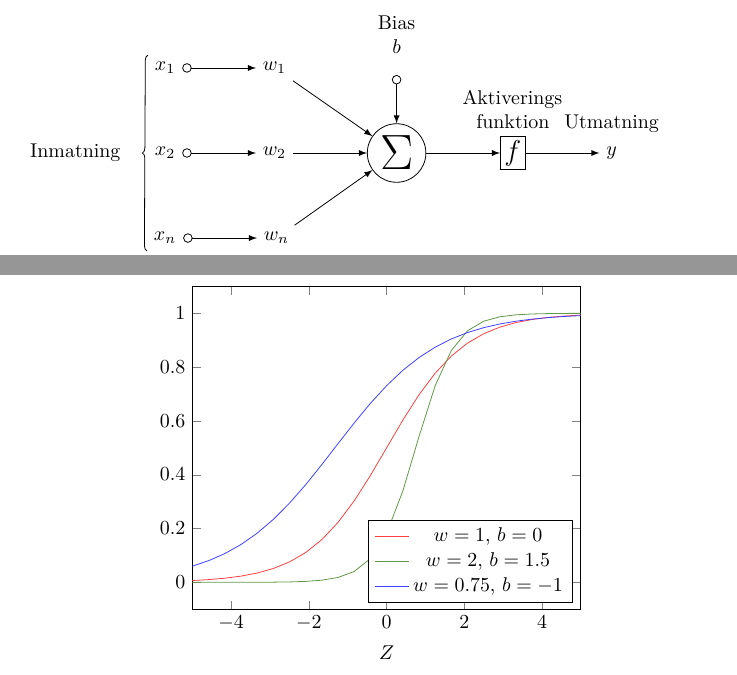
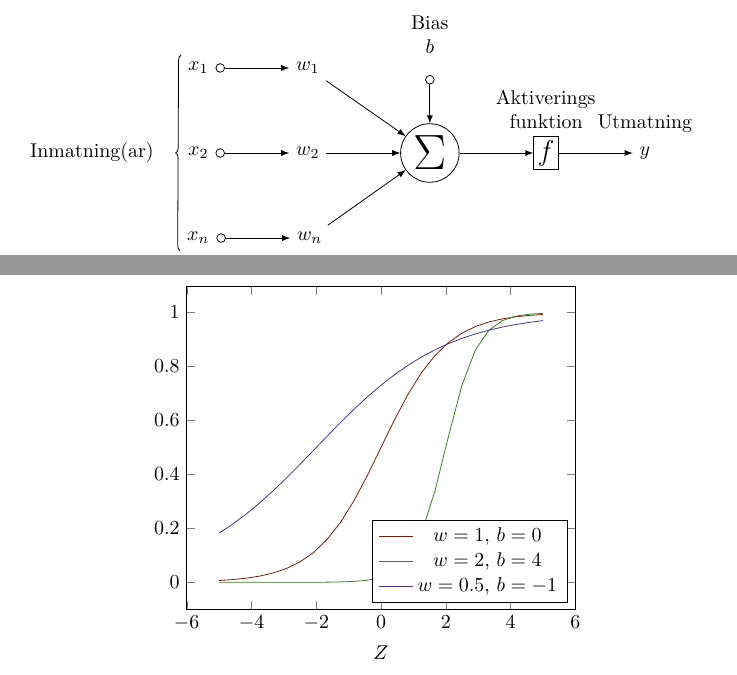
Before and after one commit to W-johansson/Gymnasiearbete, a LaTeX document (projektplan.tex, which reads inledning.tex): two parts of pages 2 and 3 of 7, joined at a grey line, cut so that both start at the same text. Compiled offline with pdfLaTeX.

Commit message:
Minor text fix

```diff
--- a/inledning.tex
+++ b/inledning.tex
@@ -93,7 +93,7 @@ under användning, men oftast slutar man träna det när resultet är önskvärt
 		\draw[-latex] (w3) -- (sigma);
 		\draw[o-latex] (b) -- (sigma);
 		\draw[decorate,decoration={brace,mirror}] (x1.north west) --
-		node[left=10pt] {Inmatning} (x3.south west);
+		node[left=10pt] {Inmatning(ar)} (x3.south west);
 	\end{tikzpicture}
 	\caption{Sigmoid neuron}
 	\label{fig:sigmoidneuron}
@@ -125,16 +125,18 @@ weightsen medan biasen förskjuter hela kurvan i x-led.
 	\sigma(z) \equiv \frac{1}{1 + e^{-z}} \\
 \end{equation}
 
+%figur för sigmoidfunktionens graf
 \begin{figure}
 	\centering
 	\begin{tikzpicture}
-		\begin{axis}[xlabel=$Z$,xmin=-5,xmax=5,
-				legend style={at={(0.98,0.02)},anchor=south east},
-			legend entries={$w = 1\text{, } b = 0$, $w = 2\text{, } b = 1.5$,
-		$w = 0.75\text{, } b = -1$},]
-			\addplot[red!75] {(1)/(1+e^-x)};
-			\addplot[OliveGreen!75] {(1)/(1+e^(-2*x+1.5))};
-			\addplot[blue!75] {(1)/(1+e^(-0.75*x-1))};
+		\begin{axis}[xlabel=$Z$,%xmin=-7,xmax=7,
+			legend style={at={(0.98,0.02)},anchor=south east},
+			legend entries={$w = 1\text{, } b = 0$, $w = 2\text{, } b = 4$,
+				$w = 0.5\text{, } b = -1$},
+			]
+			\addplot[Brown!] {(1)/(1+e^-x)};
+			\addplot[OliveGreen!] {(1)/(1+e^(-2*x+4))};
+			\addplot[BlueViolet!] {(1)/(1+e^(-0.5*x-1))};
 			%\addplot[yellow!75] {(1)/(1+e^(-x+2))};
 			%\addplot[purple!75] {(1)/(1+e^(-x-3))};
 			%\addplot[green!75] {(1)/(1+e^(-2*x))};
```
